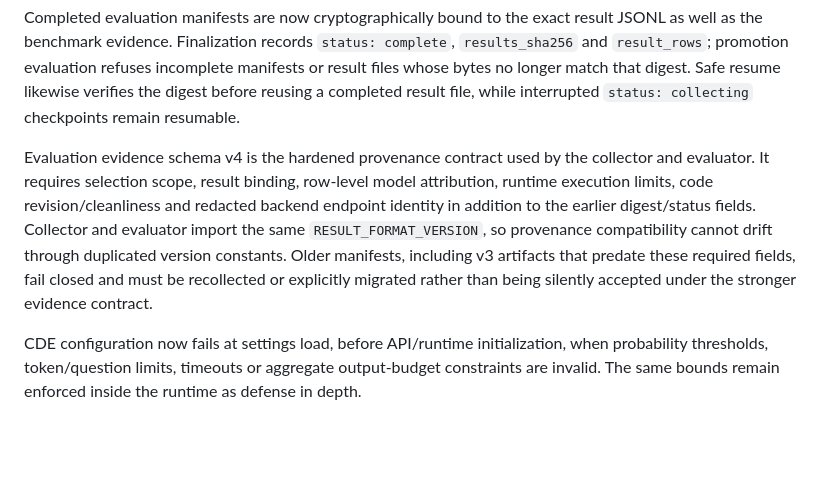
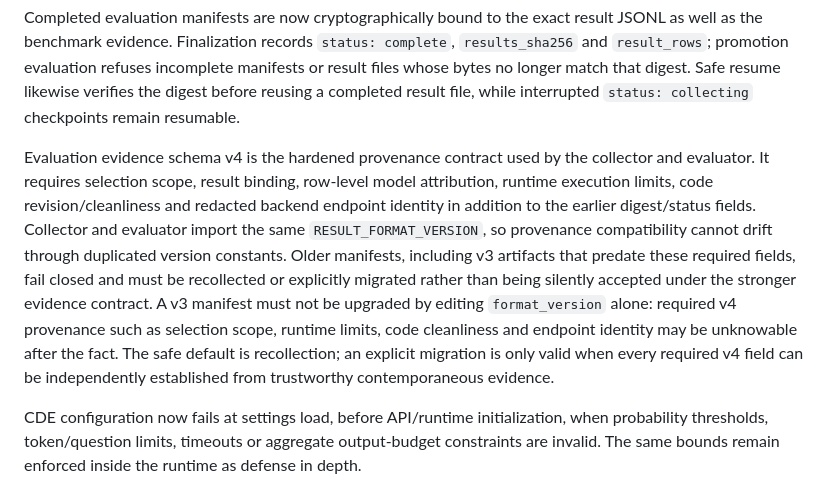
Before and after one commit to infocasaponte-oss/CeltIA, a Markdown page: docs/decision-evaluation.md, the part around the change. Drawn GitHub-style; blank space fills up the shorter version.

Commit message:
document safe v3 to v4 migration boundary

```diff
--- a/docs/decision-evaluation.md
+++ b/docs/decision-evaluation.md
@@ -101,7 +101,7 @@ Each collected result row now records `models_used`, derived from the actual mod
 
 Completed evaluation manifests are now cryptographically bound to the exact result JSONL as well as the benchmark evidence. Finalization records `status: complete`, `results_sha256` and `result_rows`; promotion evaluation refuses incomplete manifests or result files whose bytes no longer match that digest. Safe resume likewise verifies the digest before reusing a completed result file, while interrupted `status: collecting` checkpoints remain resumable.
 
-Evaluation evidence schema v4 is the hardened provenance contract used by the collector and evaluator. It requires selection scope, result binding, row-level model attribution, runtime execution limits, code revision/cleanliness and redacted backend endpoint identity in addition to the earlier digest/status fields. Collector and evaluator import the same `RESULT_FORMAT_VERSION`, so provenance compatibility cannot drift through duplicated version constants. Older manifests, including v3 artifacts that predate these required fields, fail closed and must be recollected or explicitly migrated rather than being silently accepted under the stronger evidence contract.
+Evaluation evidence schema v4 is the hardened provenance contract used by the collector and evaluator. It requires selection scope, result binding, row-level model attribution, runtime execution limits, code revision/cleanliness and redacted backend endpoint identity in addition to the earlier digest/status fields. Collector and evaluator import the same `RESULT_FORMAT_VERSION`, so provenance compatibility cannot drift through duplicated version constants. Older manifests, including v3 artifacts that predate these required fields, fail closed and must be recollected or explicitly migrated rather than being silently accepted under the stronger evidence contract. A v3 manifest must not be upgraded by editing `format_version` alone: required v4 provenance such as selection scope, runtime limits, code cleanliness and endpoint identity may be unknowable after the fact. The safe default is recollection; an explicit migration is only valid when every required v4 field can be independently established from trustworthy contemporaneous evidence.
 
 CDE configuration now fails at settings load, before API/runtime initialization, when probability thresholds, token/question limits, timeouts or aggregate output-budget constraints are invalid. The same bounds remain enforced inside the runtime as defense in depth.
 
```
